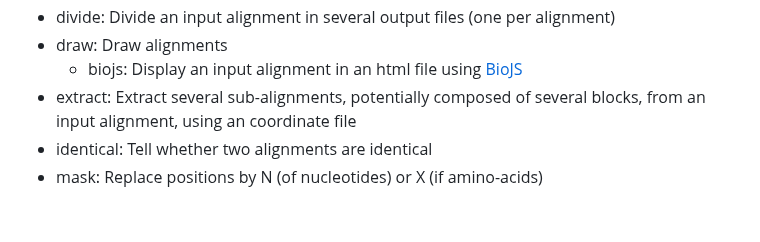
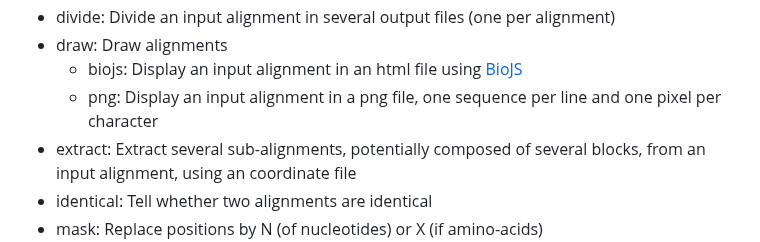
Before and after one commit to evolbioinfo/goalign, a Markdown page: README.md, the part around the change. GitHub-like rendering; blank space fills up the shorter version.

```diff
--- a/README.md
+++ b/README.md
@@ -145,6 +145,7 @@ You may go to the [doc](docs/index.md) for a more detailed documentation of the
 * divide:      Divide an input alignment in several output files (one per alignment)
 * draw:   Draw alignments
   * biojs:     Display an input alignment in an html file using [BioJS](http://msa.biojs.net/)
+  * png: Display an input alignment in a png file, one sequence per line and one pixel per character
 * extract: Extract several sub-alignments, potentially composed of several blocks, from an input alignment, using an coordinate file
 * identical: Tell whether two alignments are identical
 * mask: Replace positions by N (of nucleotides) or X (if amino-acids)
```
Also changed, not shown: docs/commands/draw.md (+22 -1 lines), docs/commands/drawPng.png (added).
